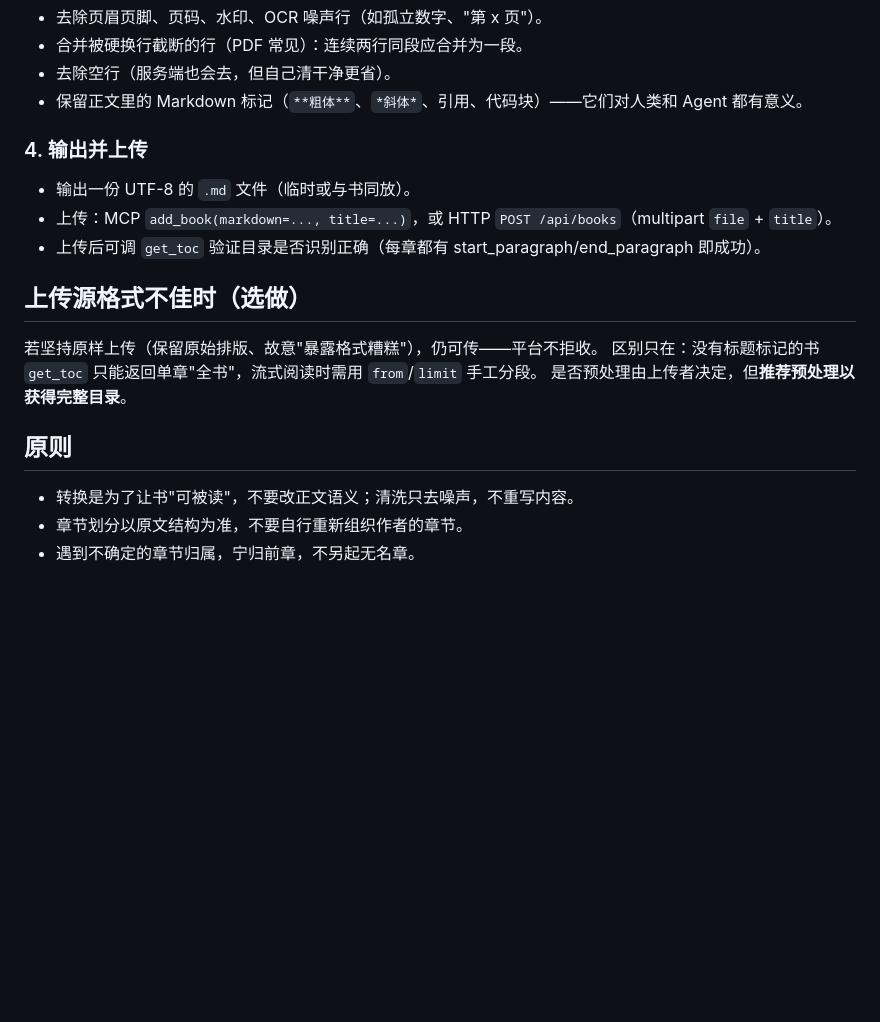
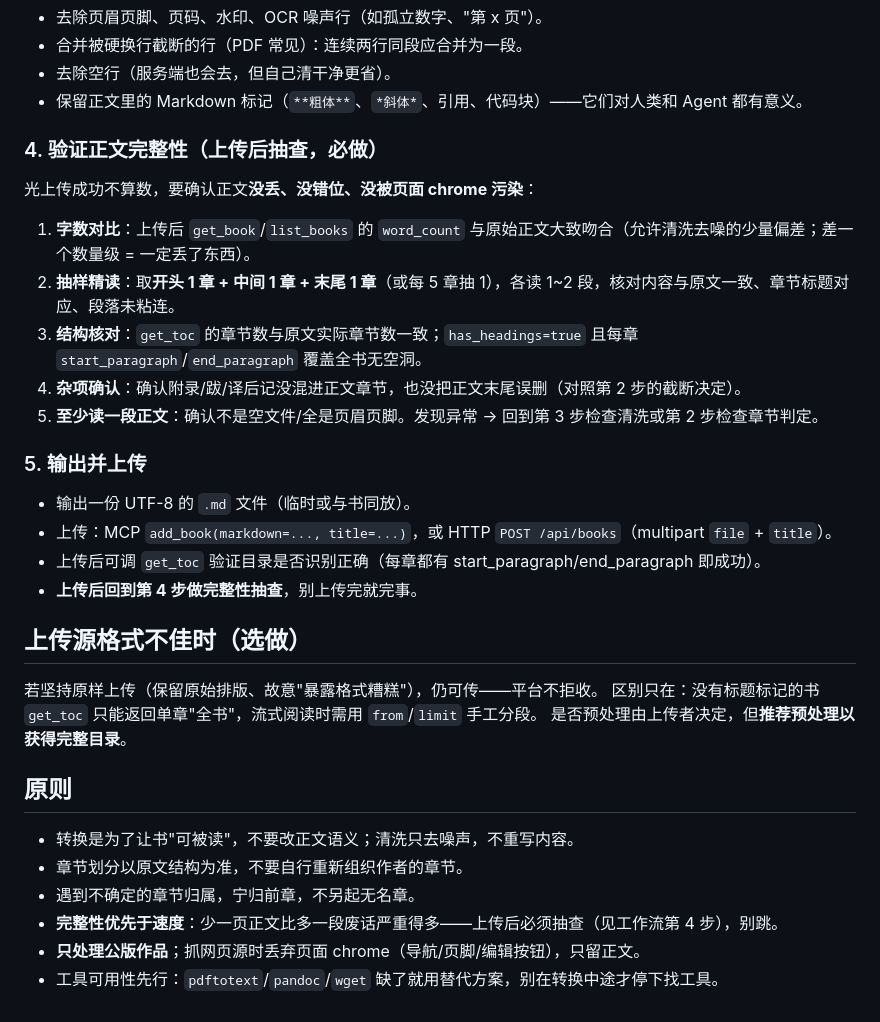
Before and after one commit to puremapping/agent_library, a Markdown page: skills/book-preprocess/SKILL.md, the part around one of its changes. Rendered like a GitHub page; blank space fills up the shorter version.

```diff
--- a/skills/book-preprocess/SKILL.md
+++ b/skills/book-preprocess/SKILL.md
@@ -57,11 +81,22 @@ tags: [reading, book, markdown, conversion, format]
 - 去除空行（服务端也会去，但自己清干净更省）。
 - 保留正文里的 Markdown 标记（`**粗体**`、`*斜体*`、引用、代码块）——它们对人类和 Agent 都有意义。
 
-### 4. 输出并上传
+### 4. 验证正文完整性（上传后抽查，必做）
+
+光上传成功不算数，要确认正文**没丢、没错位、没被页面 chrome 污染**：
+
+1. **字数对比**：上传后 `get_book`/`list_books` 的 `word_count` 与原始正文大致吻合（允许清洗去噪的少量偏差；差一个数量级 = 一定丢了东西）。
+2. **抽样精读**：取**开头 1 章 + 中间 1 章 + 末尾 1 章**（或每 5 章抽 1），各读 1~2 段，核对内容与原文一致、章节标题对应、段落未粘连。
+3. **结构核对**：`get_toc` 的章节数与原文实际章节数一致；`has_headings=true` 且每章 `start_paragraph`/`end_paragraph` 覆盖全书无空洞。
+4. **杂项确认**：确认附录/跋/译后记没混进正文章节，也没把正文末尾误删（对照第 2 步的截断决定）。
+5. **至少读一段正文**：确认不是空文件/全是页眉页脚。发现异常 → 回到第 3 步检查清洗或第 2 步检查章节判定。
+
+### 5. 输出并上传
 
 - 输出一份 UTF-8 的 `.md` 文件（临时或与书同放）。
 - 上传：MCP `add_book(markdown=..., title=...)`，或 HTTP `POST /api/books`（multipart `file` + `title`）。
 - 上传后可调 `get_toc` 验证目录是否识别正确（每章都有 start_paragraph/end_paragraph 即成功）。
+- **上传后回到第 4 步做完整性抽查**，别上传完就完事。
 
 ## 上传源格式不佳时（选做）
 
@@ -74,3 +109,6 @@ tags: [reading, book, markdown, conversion, format]
 - 转换是为了让书"可被读"，不要改正文语义；清洗只去噪声，不重写内容。
 - 章节划分以原文结构为准，不要自行重新组织作者的章节。
 - 遇到不确定的章节归属，宁归前章，不另起无名章。
+- **完整性优先于速度**：少一页正文比多一段废话严重得多——上传后必须抽查（见工作流第 4 步），别跳。
+- **只处理公版作品**；抓网页源时丢弃页面 chrome（导航/页脚/编辑按钮），只留正文。
+- 工具可用性先行：`pdftotext`/`pandoc`/`wget` 缺了就用替代方案，别在转换中途才停下找工具。
```
Also changed, not shown: other parts of skills/book-preprocess/SKILL.md (+29 -5 lines).
